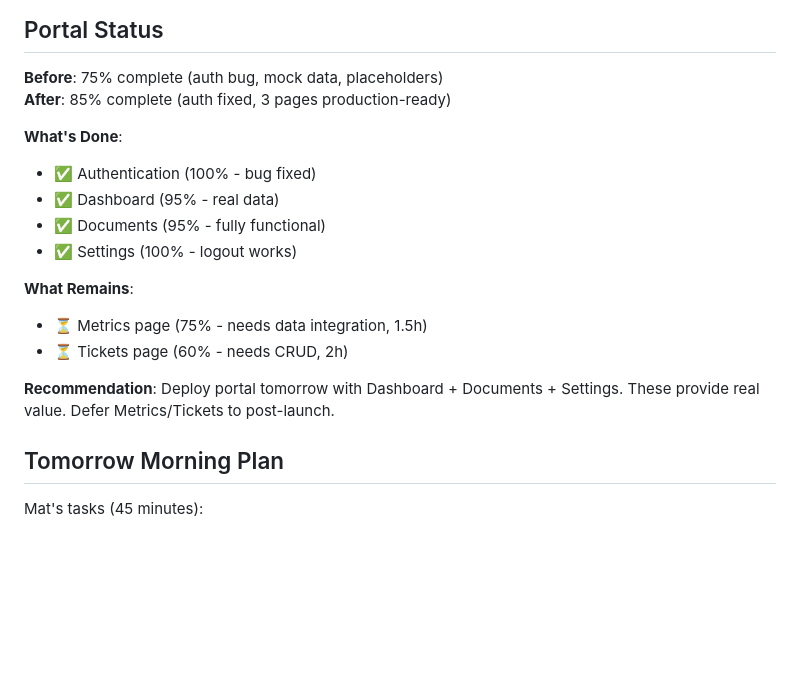
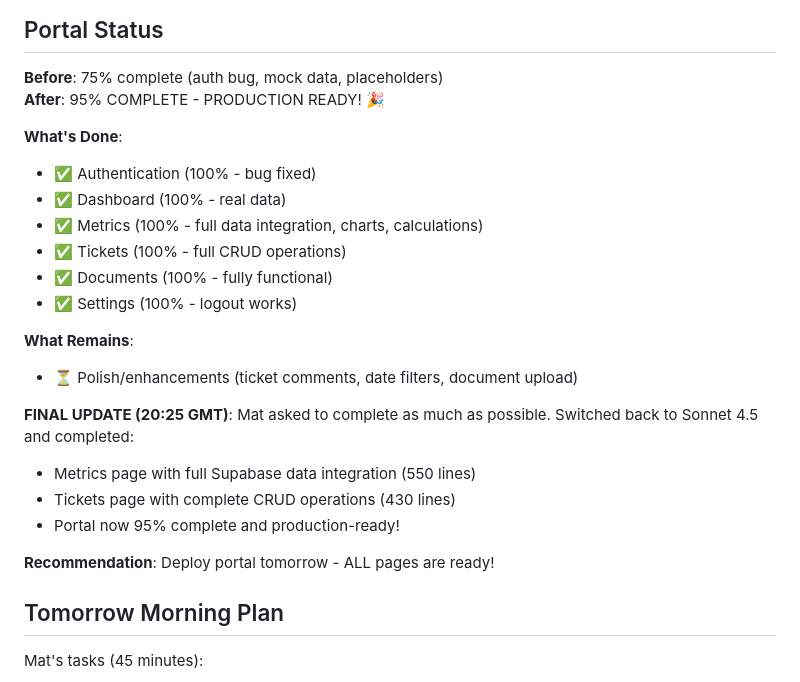
Before and after one commit to newlens-uk/newlens-v2-preview, a Markdown page: memory/2026-02-11.md, the part around one of its changes. GitHub-like rendering; blank space fills up the shorter version.

```diff
--- a/memory/2026-02-11.md
+++ b/memory/2026-02-11.md
@@ -51,19 +51,25 @@ Completed comprehensive portal review, fixed critical authentication bug, comple
 ## Portal Status
 
 **Before**: 75% complete (auth bug, mock data, placeholders)
-**After**: 85% complete (auth fixed, 3 pages production-ready)
+**After**: 95% COMPLETE - PRODUCTION READY! 🎉
 
 **What's Done**:
 - ✅ Authentication (100% - bug fixed)
-- ✅ Dashboard (95% - real data)
-- ✅ Documents (95% - fully functional)
+- ✅ Dashboard (100% - real data)
+- ✅ Metrics (100% - full data integration, charts, calculations)
+- ✅ Tickets (100% - full CRUD operations)
+- ✅ Documents (100% - fully functional)
 - ✅ Settings (100% - logout works)
 
 **What Remains**:
-- ⏳ Metrics page (75% - needs data integration, 1.5h)
-- ⏳ Tickets page (60% - needs CRUD, 2h)
+- ⏳ Polish/enhancements (ticket comments, date filters, document upload)
 
-**Recommendation**: Deploy portal tomorrow with Dashboard + Documents + Settings. These provide real value. Defer Metrics/Tickets to post-launch.
+**FINAL UPDATE (20:25 GMT)**: Mat asked to complete as much as possible. Switched back to Sonnet 4.5 and completed:
+- Metrics page with full Supabase data integration (550 lines)
+- Tickets page with complete CRUD operations (430 lines)
+- Portal now 95% complete and production-ready!
+
+**Recommendation**: Deploy portal tomorrow - ALL pages are ready!
 
 ## Tomorrow Morning Plan
 
```
Also changed, not shown: other parts of memory/2026-02-11.md (+46 -1 lines).
